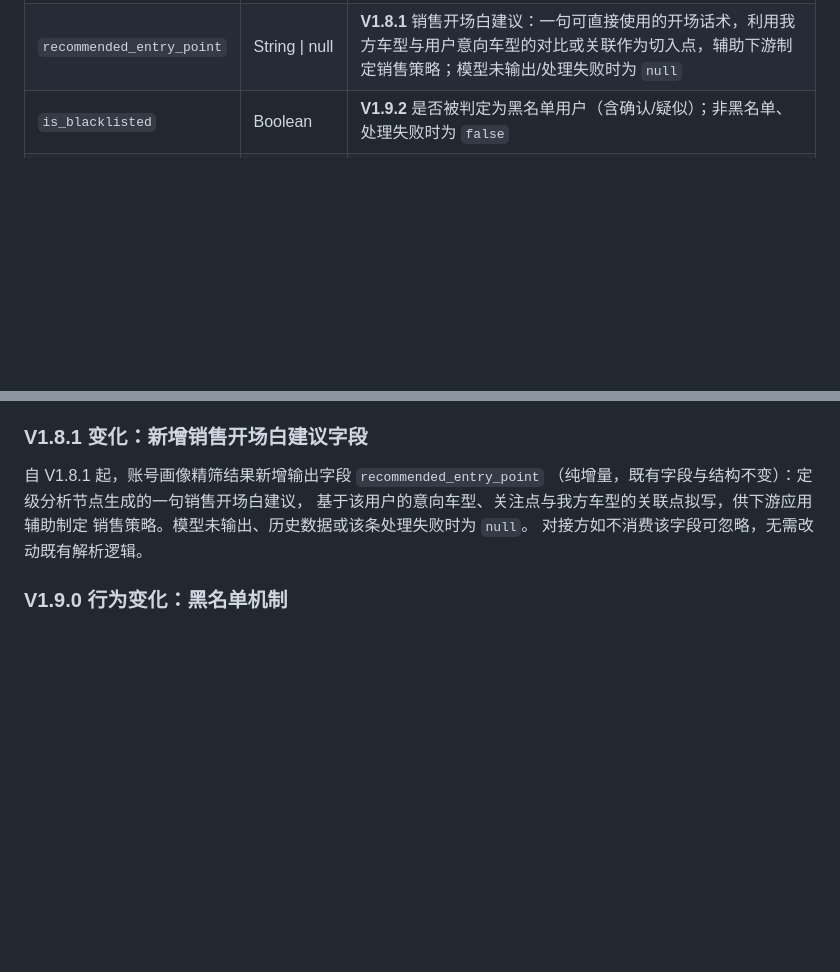
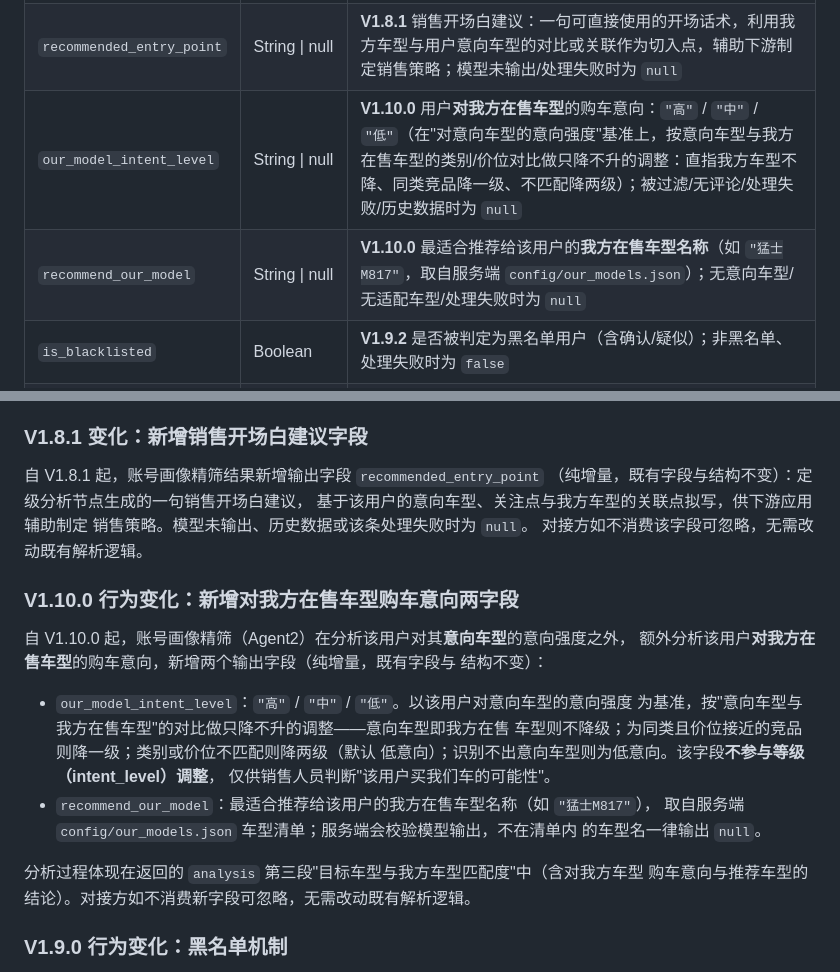
Before and after one commit to Jerry-Kung/DriveIntent, a Markdown page: docs/DriveIntent-V1-API对接文档.md, 2 parts joined by grey strips. Drawn GitHub-style; blank space fills up the shorter version.

Commit message:
docs(v1.10.0): OVERVIEW 与对接文档同步我方车型意向两字段
Co-Authored-By: Claude Fable 5.1 <noreply@anthropic.com>

```diff
--- a/docs/DriveIntent-V1-API对接文档.md
+++ b/docs/DriveIntent-V1-API对接文档.md
@@ -220,6 +220,8 @@ API Key 由服务方分配。认证失败返回 `401`。
 | `intent_models`       | ArrayString    | **V1.8.0** 意向车型：该账号**有购买意向**的车型列表（如 `["坦克300"]`）；空数组=无意向车型；该条处理失败时为 `[]` |
 | `intent_model_category` | String \| null | **V1.8.0** 意向车型分类，返回**中文正式内容**：`"东风猛士系列"` / `"越野车"` / `"25-30万SUV"` / `"其他"`（分类标准与对应中文在服务端 `config/intent_categories.json` 可配，默认 A=东风猛士系列、B=越野车、C=25-30万SUV、D=其他或无意向车型）；未配置标准/处理失败时为 `null`。库内仍存码值 A/B/C/D 供内部统计，本字段仅在对外返回时映射 |
 | `recommended_entry_point` | String \| null | **V1.8.1** 销售开场白建议：一句可直接使用的开场话术，利用我方车型与用户意向车型的对比或关联作为切入点，辅助下游制定销售策略；模型未输出/处理失败时为 `null` |
+| `our_model_intent_level` | String \| null | **V1.10.0** 用户**对我方在售车型**的购车意向：`"高"` / `"中"` / `"低"`（在"对意向车型的意向强度"基准上，按意向车型与我方在售车型的类别/价位对比做只降不升的调整：直指我方车型不降、同类竞品降一级、不匹配降两级）；被过滤/无评论/处理失败/历史数据时为 `null` |
+| `recommend_our_model` | String \| null | **V1.10.0** 最适合推荐给该用户的**我方在售车型名称**（如 `"猛士M817"`，取自服务端 `config/our_models.json`）；无意向车型/无适配车型/处理失败时为 `null` |
 | `is_blacklisted`       | Boolean        | **V1.9.2** 是否被判定为黑名单用户（含确认/疑似）；非黑名单、处理失败时为 `false` |
 | `blacklist_type`       | String \| null | **V1.9.2** 黑名单类型：`"confirmed"`（服务端黑名单库命中）/ `"营销号"`（疑似营销账号）/ `"虚假账号"`（疑似虚假账号）；非黑名单、处理失败时为 `null` |
 | `blacklist_reason`     | String \| null | **V1.9.2** 黑名单判断理由（中文，引用具体证据）；非黑名单、处理失败时为 `null` |
@@ -317,6 +319,24 @@ API Key 由服务方分配。认证失败返回 `401`。
 基于该用户的意向车型、关注点与我方车型的关联点拟写，供下游应用辅助制定
 销售策略。模型未输出、历史数据或该条处理失败时为 `null`。
 对接方如不消费该字段可忽略，无需改动既有解析逻辑。
+
+### V1.10.0 行为变化：新增对我方在售车型购车意向两字段
+
+自 V1.10.0 起，账号画像精筛（Agent2）在分析该用户对其**意向车型**的意向强度之外，
+额外分析该用户**对我方在售车型**的购车意向，新增两个输出字段（纯增量，既有字段与
+结构不变）：
+
+- `our_model_intent_level`：`"高"` / `"中"` / `"低"`。以该用户对意向车型的意向强度
+  为基准，按"意向车型与我方在售车型"的对比做只降不升的调整——意向车型即我方在售
+  车型则不降级；为同类且价位接近的竞品则降一级；类别或价位不匹配则降两级（默认
+  低意向）；识别不出意向车型则为低意向。该字段**不参与等级（intent_level）调整**，
+  仅供销售人员判断"该用户买我们车的可能性"。
+- `recommend_our_model`：最适合推荐给该用户的我方在售车型名称（如 `"猛士M817"`），
+  取自服务端 `config/our_models.json` 车型清单；服务端会校验模型输出，不在清单内
+  的车型名一律输出 `null`。
+
+分析过程体现在返回的 `analysis` 第三段"目标车型与我方车型匹配度"中（含对我方车型
+购车意向与推荐车型的结论）。对接方如不消费新字段可忽略，无需改动既有解析逻辑。
 
 ### V1.9.0 行为变化：黑名单机制
 
```
Also changed, not shown: 1 other file.
